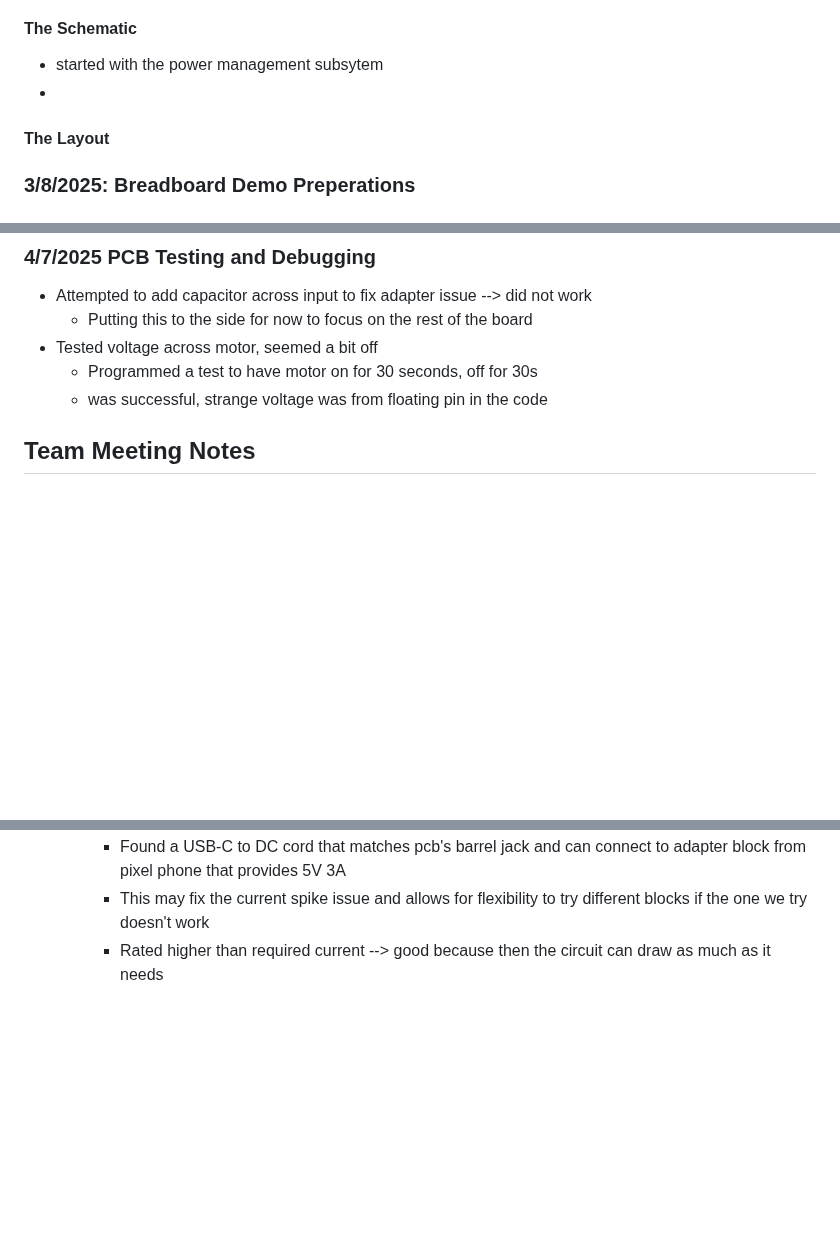
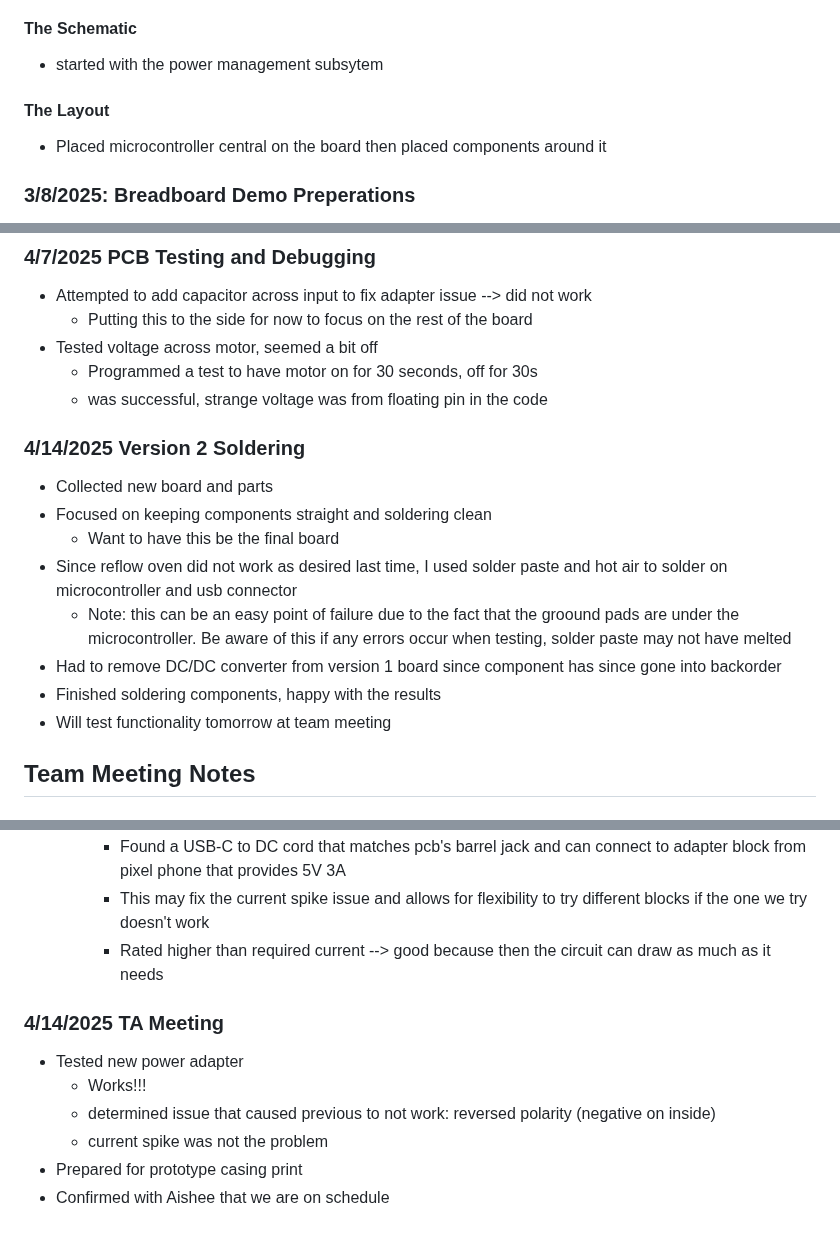
Before and after one commit to Kgo222/ClassroomClarity, a Markdown page: notebooks/maddie/README.md, 3 parts joined by grey strips. Drawn GitHub-style; blank space fills up the shorter version.

```diff
--- a/notebooks/maddie/README.md
+++ b/notebooks/maddie/README.md
@@ -16,9 +16,9 @@
 
 #### The Schematic
 - started with the power management subsytem
--
 
 #### The Layout
+- Placed microcontroller central on the board then placed components around it
 
 
 ### 3/8/2025: Breadboard Demo Preperations
@@ -85,6 +85,16 @@ Came into the lab with Jesse and Kait to prepare for the breadboard demo on Mond
 - Tested voltage across motor, seemed a bit off
     - Programmed a test to have motor on for 30 seconds, off for 30s
     - was successful, strange voltage was from floating pin in the code
+
+### 4/14/2025 Version 2 Soldering
+- Collected new board and parts
+- Focused on keeping components straight and soldering clean
+    - Want to have this be the final board
+- Since reflow oven did not work as desired last time, I used solder paste and hot air to solder on microcontroller and usb connector
+    - Note: this can be an easy point of failure due to the fact that the groound pads are under the microcontroller. Be aware of this if any errors occur when testing, solder paste may not have melted
+- Had to remove DC/DC converter from version 1 board since component has since gone into backorder
+- Finished soldering components, happy with the results
+- Will test functionality tomorrow at team meeting
 
 
 
@@ -160,3 +170,11 @@ Discussed how the physical deisign of the hub casing should look.
         - Found a USB-C to DC cord that matches pcb's barrel jack and can connect to adapter block from pixel phone that provides 5V 3A
         - This may fix the current spike issue and allows for flexibility to try different blocks if the one we try doesn't work
         - Rated higher than required current --> good because then the circuit can draw as much as it needs
+
+### 4/14/2025 TA Meeting
+- Tested new power adapter
+    - Works!!!
+    - determined issue that caused previous to not work: reversed polarity (negative on inside)
+    - current spike was not the problem
+- Prepared for prototype casing print
+- Confirmed with Aishee that we are on schedule
```
